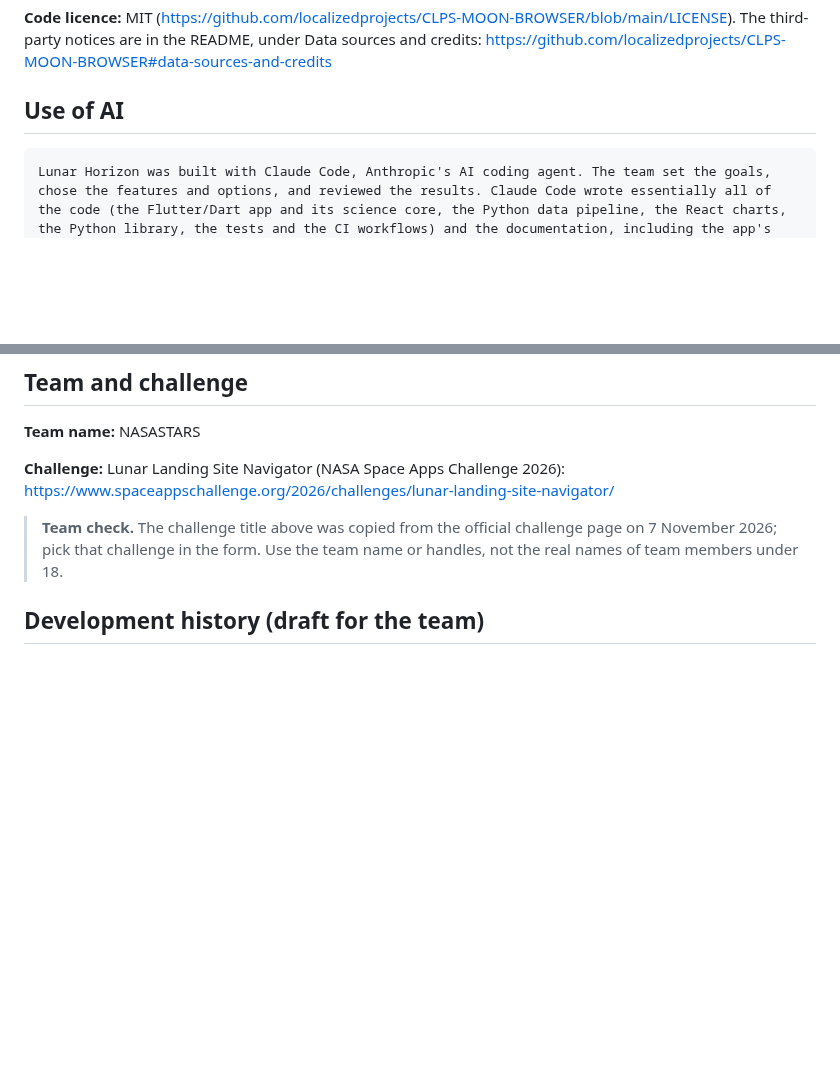
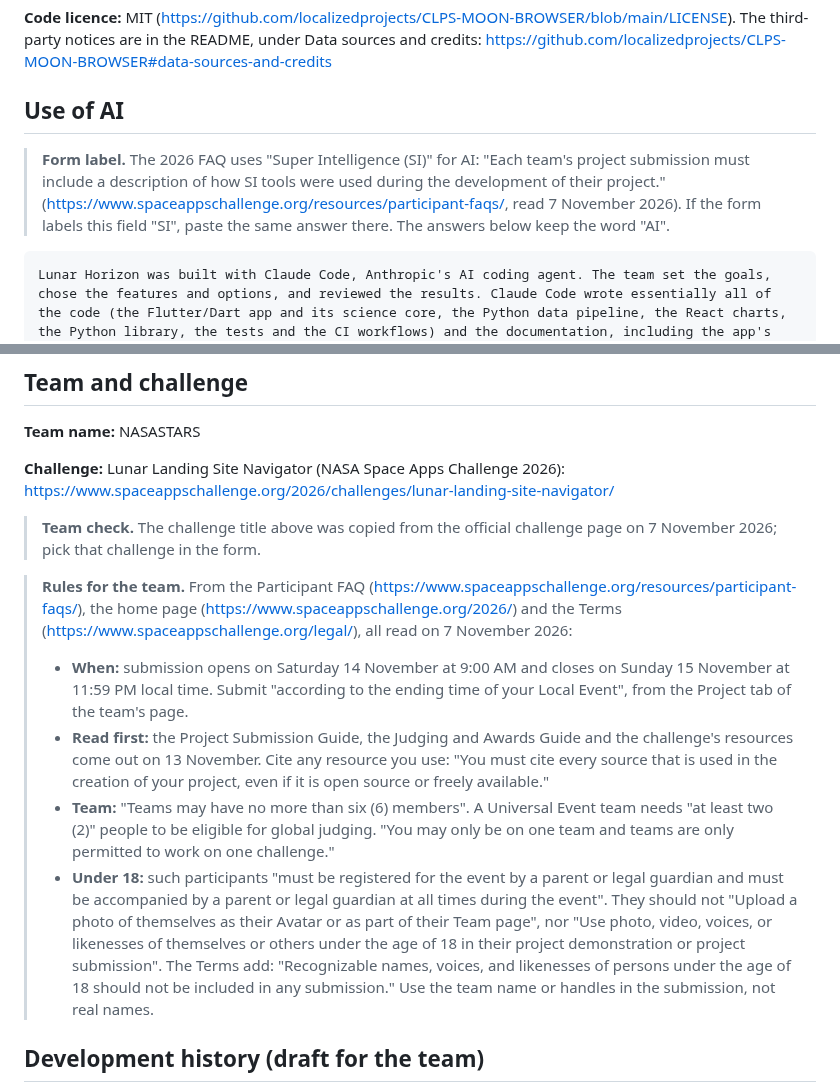
Before and after one commit to localizedprojects/CLPS-MOON-BROWSER, a Markdown page: docs/submission.md, 2 parts joined by grey strips. Rendered like a GitHub page; blank space fills up the shorter version.

Commit message:
Docs: team notes on the verified Space Apps rules
submission.md now quotes the official rules the team must follow: the
submission window, the guides and resources of 13 November, team size,
the under-18 rules, and the "SI" label the form may use for AI. The
under-18 line is now the rule itself, with no statement about the team.

Co-Authored-By: Claude Opus 5.5 <noreply@anthropic.com>
Claude-Session: https://claude.ai/code/session_014cZmiMc7imPdB8JrrmQw6C

````diff
--- a/docs/submission.md
+++ b/docs/submission.md
@@ -285,6 +285,11 @@ The third-party notices are in the README, under Data sources and credits:
 
 ## Use of AI
 
+> **Form label.** The 2026 FAQ uses "Super Intelligence (SI)" for AI: "Each team's project
+> submission must include a description of how SI tools were used during the development of
+> their project." (<https://www.spaceappschallenge.org/resources/participant-faqs/>, read 7 November 2026). If the form labels this field "SI", paste
+> the same answer there. The answers below keep the word "AI".
+
 ```text
 Lunar Horizon was built with Claude Code, Anthropic's AI coding agent. The team set the goals, chose the features and options, and reviewed the results. Claude Code wrote essentially all of the code (the Flutter/Dart app and its science core, the Python data pipeline, the React charts, the Python library, the tests and the CI workflows) and the documentation, including the app's own text (Learn, the glossary and the explanations). It also ran the tests, the Android emulator checks and independent AI review passes. Claude Code research agents found the preset sites' published coordinates and sources by web search, and separate AI agents fact-checked them; the same process drafted the site descriptions shown in the app, each listed with its sources. The app's icon and logo are drawn by a script that Claude Code wrote, and Claude Code agents captured the screenshots from the real app.
 
@@ -307,7 +312,30 @@ Claude Code (Anthropic's AI coding agent) wrote the code, tests and documentatio
 <https://www.spaceappschallenge.org/2026/challenges/lunar-landing-site-navigator/>
 
 > **Team check.** The challenge title above was copied from the official challenge page on
-> 7 November 2026; pick that challenge in the form. Use the team name or handles, not the real names of team members under 18.
+> 7 November 2026; pick that challenge in the form.
+
+> **Rules for the team.** From the Participant FAQ (<https://www.spaceappschallenge.org/resources/participant-faqs/>), the
+> home page (<https://www.spaceappschallenge.org/2026/>) and the Terms
+> (<https://www.spaceappschallenge.org/legal/>), all read on 7 November 2026:
+>
+> - **When:** submission opens on Saturday 14 November at 9:00 AM and closes on Sunday
+>   15 November at 11:59 PM local time. Submit "according to the ending time of your Local
+>   Event", from the Project tab of the team's page.
+> - **Read first:** the Project Submission Guide, the Judging and Awards Guide and the
+>   challenge's resources come out on 13 November. Cite any resource you use: "You must cite
+>   every source that is used in the creation of your project, even if it is open source or
+>   freely available."
+> - **Team:** "Teams may have no more than six (6) members". A Universal Event team needs "at
+>   least two (2)" people to be eligible for global judging. "You may only be on one team and
+>   teams are only permitted to work on one challenge."
+> - **Under 18:** such participants "must be registered for the event by a parent or legal
+>   guardian and must be accompanied by a parent or legal guardian at all times during the
+>   event". They should not "Upload a photo of themselves as their Avatar or as part of their
+>   Team page", nor "Use photo, video, voices, or likenesses of themselves or others under the
+>   age of 18 in their project demonstration or project submission". The Terms add:
+>   "Recognizable names, voices, and likenesses of persons under the age of 18 should not be
+>   included in any submission." Use the team name or handles in the submission, not real
+>   names.
 
 ## Development history (draft for the team)
 
````
